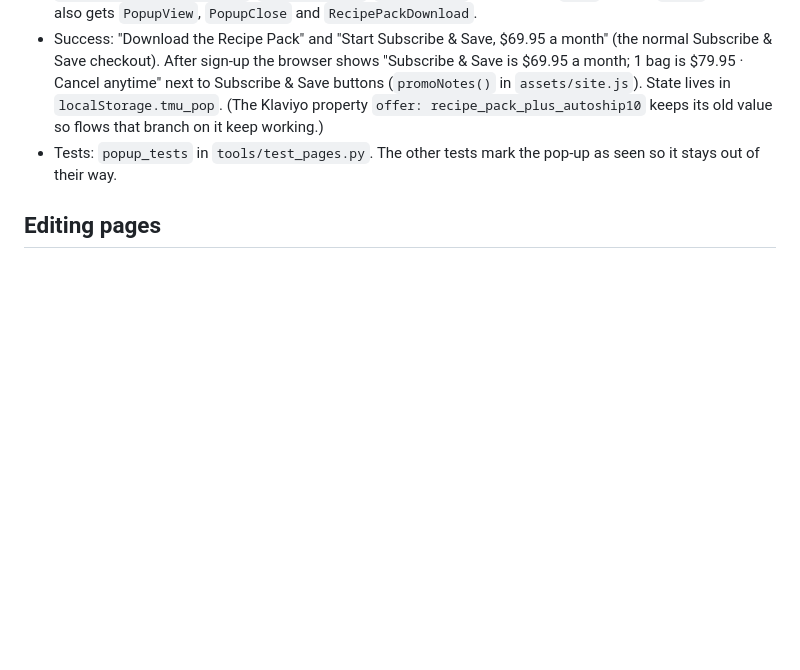
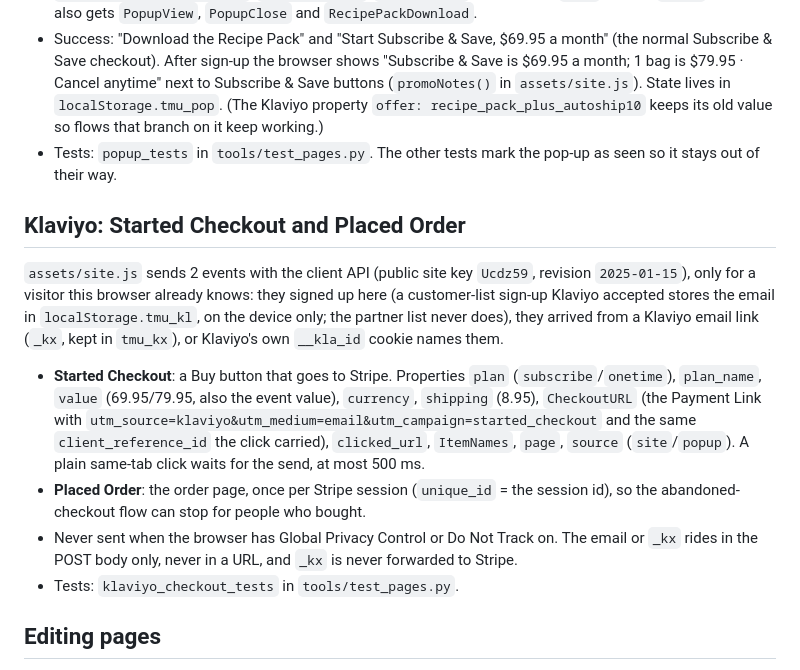
Before and after one commit to AtlasSolutions100/themorningupgrades, a Markdown page: README.md, the part around the change. GitHub-like rendering; blank space fills up the shorter version.

Commit message:
README: Klaviyo Started Checkout and Placed Order
Co-Authored-By: Claude Opus 5.5 <noreply@anthropic.com>
Claude-Session: https://claude.ai/code/session_013TZGr8RSMficF1wUo2tCvz

```diff
--- a/README.md
+++ b/README.md
@@ -48,6 +48,24 @@ Save is 1 bag every 30 days and can be paused, skipped or cancelled anytime.
 - Tests: `popup_tests` in `tools/test_pages.py`. The other tests mark the pop-up as seen so it stays out
   of their way.
 
+## Klaviyo: Started Checkout and Placed Order
+
+`assets/site.js` sends 2 events with the client API (public site key `Ucdz59`, revision `2025-01-15`),
+only for a visitor this browser already knows: they signed up here (a customer-list sign-up Klaviyo
+accepted stores the email in `localStorage.tmu_kl`, on the device only; the partner list never does), they
+arrived from a Klaviyo email link (`_kx`, kept in `tmu_kx`), or Klaviyo's own `__kla_id` cookie names them.
+
+- **Started Checkout**: a Buy button that goes to Stripe. Properties `plan` (`subscribe`/`onetime`),
+  `plan_name`, `value` (69.95/79.95, also the event value), `currency`, `shipping` (8.95), `CheckoutURL`
+  (the Payment Link with `utm_source=klaviyo&utm_medium=email&utm_campaign=started_checkout` and the same
+  `client_reference_id` the click carried), `clicked_url`, `ItemNames`, `page`, `source` (`site`/`popup`).
+  A plain same-tab click waits for the send, at most 500 ms.
+- **Placed Order**: the order page, once per Stripe session (`unique_id` = the session id), so the
+  abandoned-checkout flow can stop for people who bought.
+- Never sent when the browser has Global Privacy Control or Do Not Track on. The email or `_kx` rides in
+  the POST body only, never in a URL, and `_kx` is never forwarded to Stripe.
+- Tests: `klaviyo_checkout_tests` in `tools/test_pages.py`.
+
 ## Editing pages
 
 Every page, `sitemap.xml`, `robots.txt` and `llms.txt` is generated by `build_site.py`.
```
